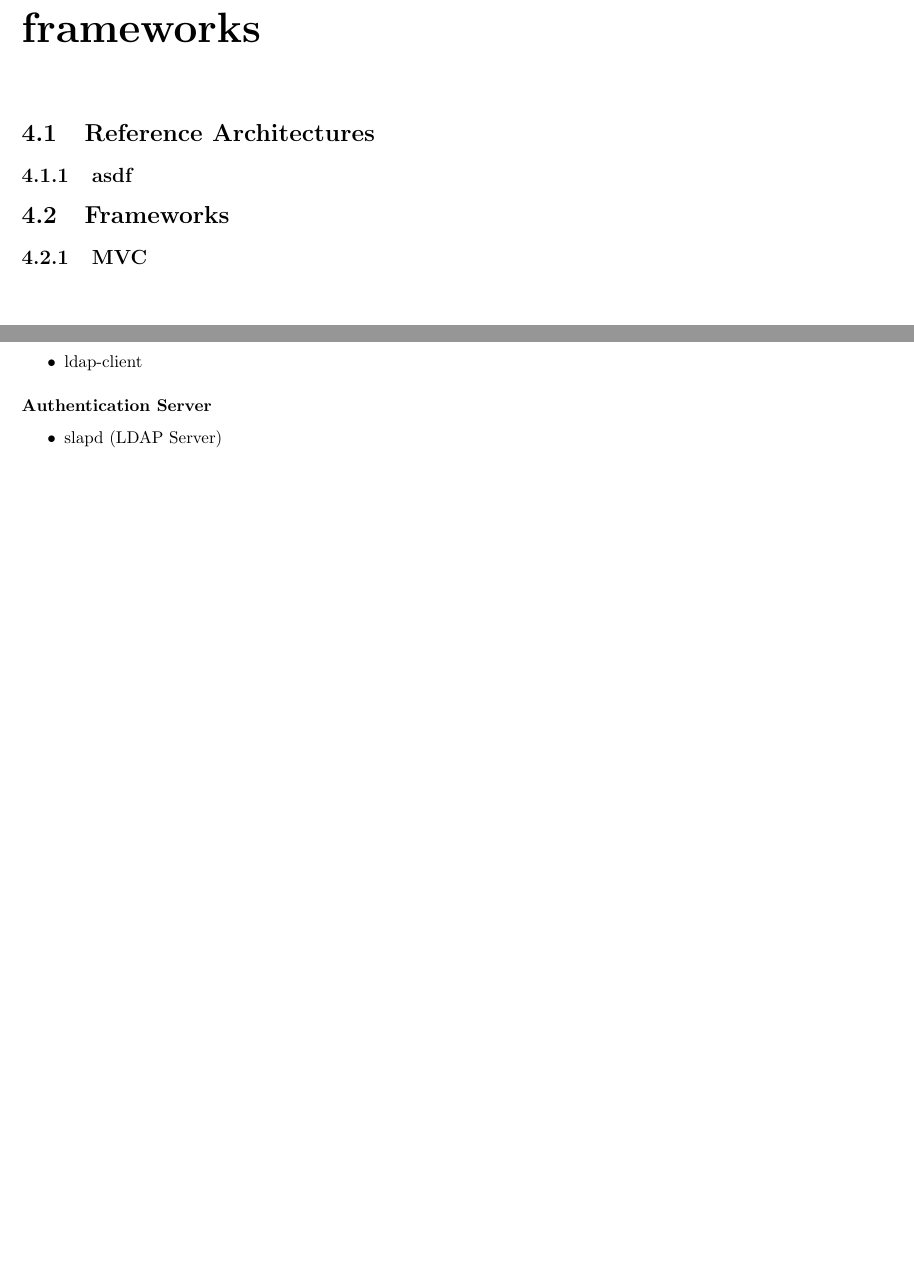
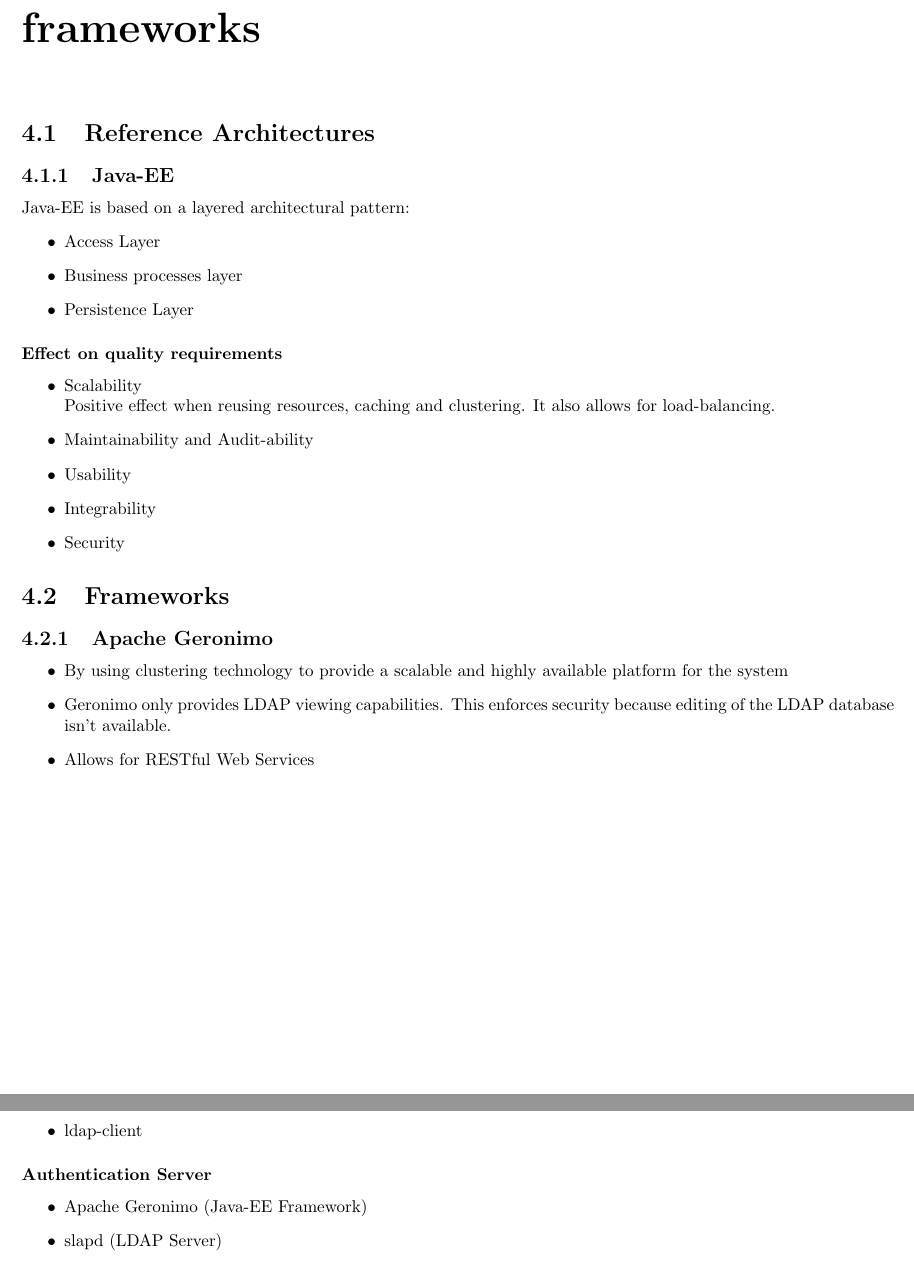
Before and after one commit to RenaldoV/COS301_Group4_B, a LaTeX thesis (final_draft.tex, which reads 4_1.tex, 6_1.tex): two parts of pages 7 and 9 of 10, joined at a grey line, cut so that both start at the same text, the shorter picture padded with empty space. Compiled offline with pdfLaTeX.

Commit message:
modified:   4_1.tex ; added framwork 	modified:   6_1.tex ; added apache geronimo as application

```diff
--- a/4_1.tex
+++ b/4_1.tex
@@ -1,7 +1,28 @@
 %If working on sections 1.2 to 1.6 only use from section downwards
 
 \section{Reference Architectures}
-	\subsection{asdf}
+	\subsection{Java-EE}
+	Java-EE is based on a layered architectural pattern:
+	\begin{itemize}
+		\item Access Layer
+		\item Business processes layer
+		\item Persistence Layer
+	\end{itemize}
+	\subsubsection{Effect on quality requirements}
+	\begin{itemize}
+		\item Scalability\\
+		Positive effect when reusing resources, caching and clustering. It also allows for load-balancing.
+		\item Maintainability and Audit-ability
+
+		\item Usability
+		\item Integrability
+		\item Security
+	\end{itemize}
 
 \section{Frameworks}
-	\subsection{MVC}
+	\subsection{Apache Geronimo}
+	\begin{itemize}
+		\item By using clustering technology to provide a scalable and highly available platform for the system
+		\item Geronimo only provides LDAP viewing capabilities. This enforces security because editing of the LDAP database isn't available.
+		\item Allows for RESTful Web Services
+	\end{itemize}
--- a/6_1.tex
+++ b/6_1.tex
@@ -23,6 +23,7 @@
 		\end{itemize}
 		\subsubsection{Authentication Server}
 		\begin{itemize}
+			\item Apache Geronimo (Java-EE Framework)
 			\item slapd (LDAP Server)
 			\item sshd
 			\item failtoban
```
